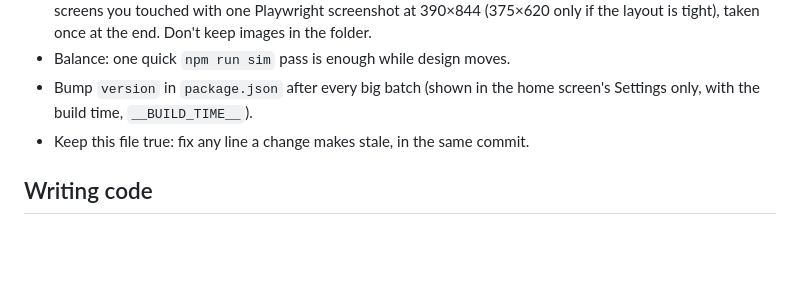
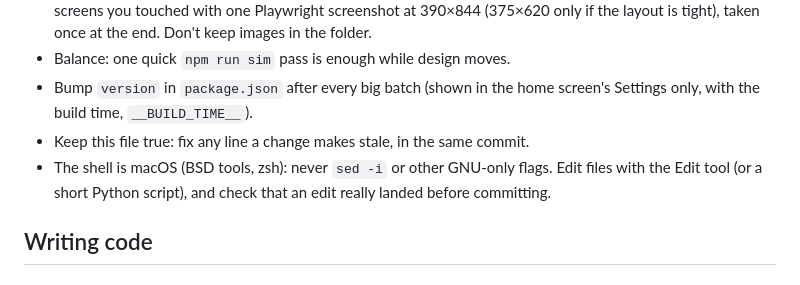
Before and after one commit to lucaliver/liverstone-plus, a Markdown page: CLAUDE.md, the part around the change. GitHub-like rendering; blank space fills up the shorter version.

Commit message:
CLAUDE.md: no GNU-only shell flags on macOS

```diff
--- a/CLAUDE.md
+++ b/CLAUDE.md
@@ -18,6 +18,7 @@ This file is the technical guide: read it before changing code. Field-by-field d
 - Balance: one quick `npm run sim` pass is enough while design moves.
 - Bump `version` in `package.json` after every big batch (shown in the home screen's Settings only, with the build time, `__BUILD_TIME__`).
 - Keep this file true: fix any line a change makes stale, in the same commit.
+- The shell is macOS (BSD tools, zsh): never `sed -i` or other GNU-only flags. Edit files with the Edit tool (or a short Python script), and check that an edit really landed before committing.
 
 ## Writing code
 
```
